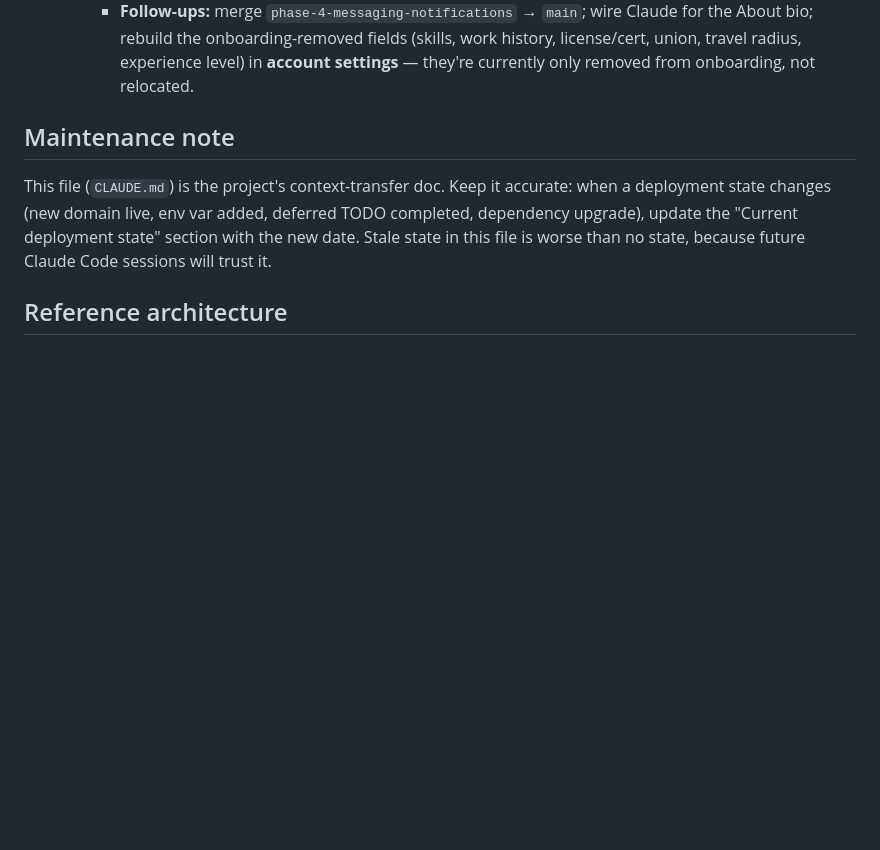
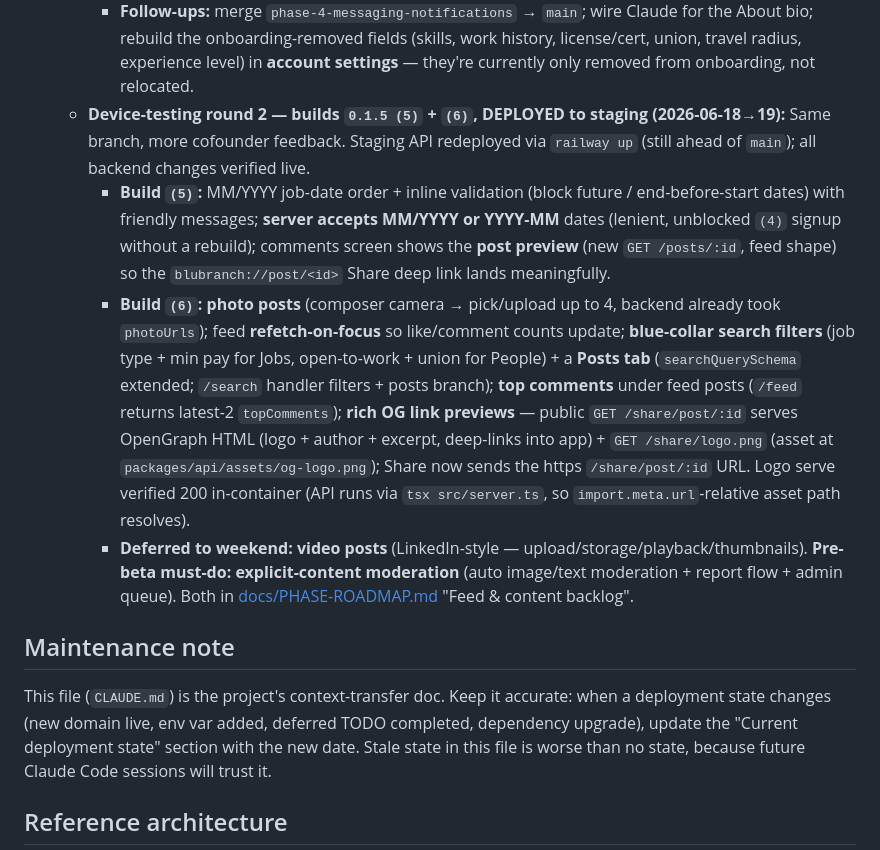
Before and after one commit to daynearnett/blubranch-mono, a Markdown page: CLAUDE.md, the part around the change. Rendered like a GitHub page; blank space fills up the shorter version.

Commit message:
docs(claude): builds 0.1.5(5)+(6) — date fixes, photos, search filters, top comments, OG share previews
Co-Authored-By: Claude Opus 4.8 <noreply@anthropic.com>

```diff
--- a/CLAUDE.md
+++ b/CLAUDE.md
@@ -43,6 +43,10 @@ BluBranch is a two-sided professional networking and job marketplace platform bu
     - **Dual-capability employer:** `/companies` + `/jobs` create/edit/list gates relaxed from `requireRole('employer','admin')` to `requireAuth` (ownership still scoped by `employerId === user.id`) so a worker can also own a company + post jobs without losing worker features. Employer setup now entered from a "Looking to hire? Post a job" banner on the **+ tab** (role picker removed from signup).
     - **Bug fixes (from testing):** in-app **notifications inbox** + header **bell unread badge** (backend already created connection/message/etc. notifications; nothing surfaced them); post **Comment** screen wired (backend existed); **Share** via native OS sheet. Plus mobile **refresh-on-401 + retry** in the API client and **access-token TTL 15m→1h** (`jwt.ts`, stopgap — revisit toward 15m once the refresh-on-401 build is confirmed on TestFlight); login email validation + iOS autofill hints + readable (non-uppercased) error text.
     - **Follow-ups:** merge `phase-4-messaging-notifications` → `main`; wire Claude for the About bio; rebuild the onboarding-removed fields (skills, work history, license/cert, union, travel radius, experience level) in **account settings** — they're currently only removed from onboarding, not relocated.
+  - **Device-testing round 2 — builds `0.1.5 (5)` + `(6)`, DEPLOYED to staging (2026-06-18→19):** Same branch, more cofounder feedback. Staging API redeployed via `railway up` (still ahead of `main`); all backend changes verified live.
+    - **Build `(5)`:** MM/YYYY job-date order + inline validation (block future / end-before-start dates) with friendly messages; **server accepts MM/YYYY or YYYY-MM** dates (lenient, unblocked `(4)` signup without a rebuild); comments screen shows the **post preview** (new `GET /posts/:id`, feed shape) so the `blubranch://post/<id>` Share deep link lands meaningfully.
+    - **Build `(6)`:** **photo posts** (composer camera → pick/upload up to 4, backend already took `photoUrls`); feed **refetch-on-focus** so like/comment counts update; **blue-collar search filters** (job type + min pay for Jobs, open-to-work + union for People) + a **Posts tab** (`searchQuerySchema` extended; `/search` handler filters + posts branch); **top comments** under feed posts (`/feed` returns latest-2 `topComments`); **rich OG link previews** — public `GET /share/post/:id` serves OpenGraph HTML (logo + author + excerpt, deep-links into app) + `GET /share/logo.png` (asset at `packages/api/assets/og-logo.png`); Share now sends the https `/share/post/:id` URL. Logo serve verified 200 in-container (API runs via `tsx src/server.ts`, so `import.meta.url`-relative asset path resolves).
+    - **Deferred to weekend:** **video posts** (LinkedIn-style — upload/storage/playback/thumbnails). **Pre-beta must-do:** **explicit-content moderation** (auto image/text moderation + report flow + admin queue). Both in [docs/PHASE-ROADMAP.md](docs/PHASE-ROADMAP.md) "Feed & content backlog".
 
 ## Maintenance note
 
```
